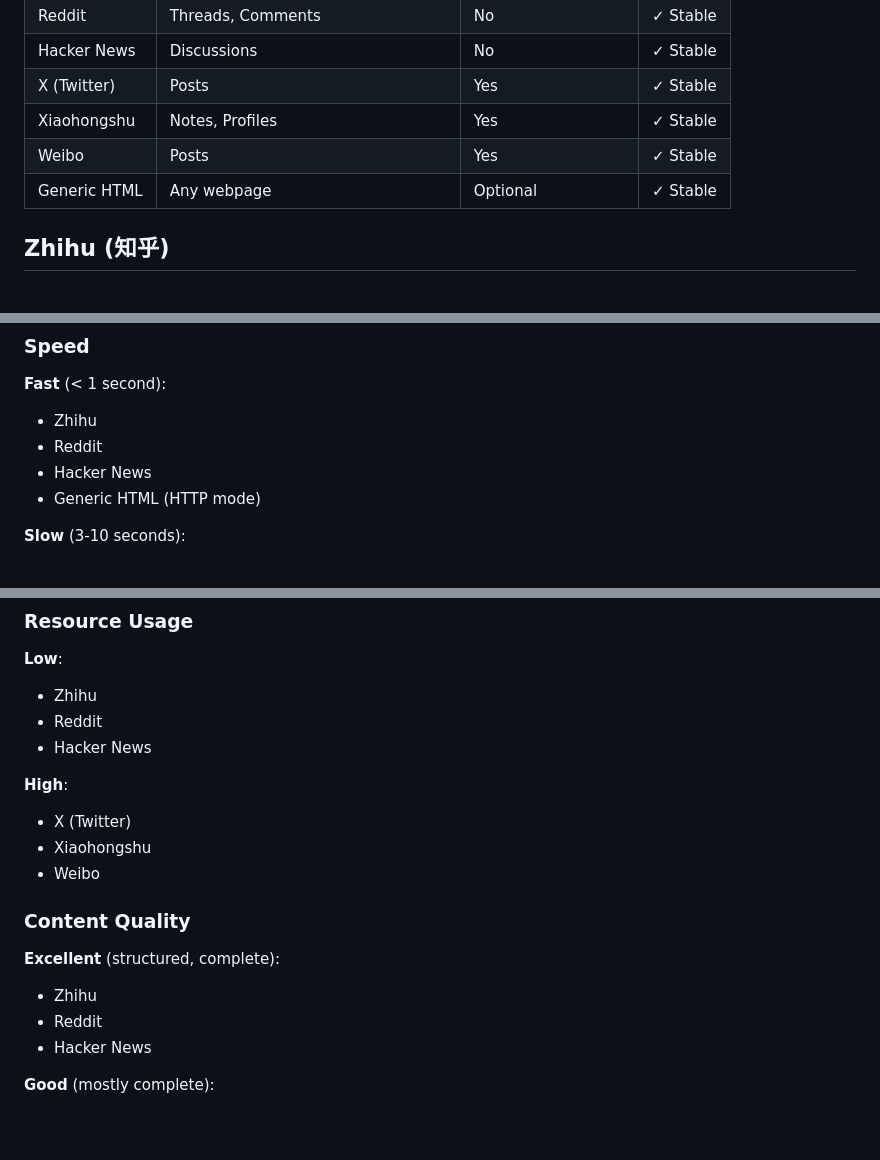
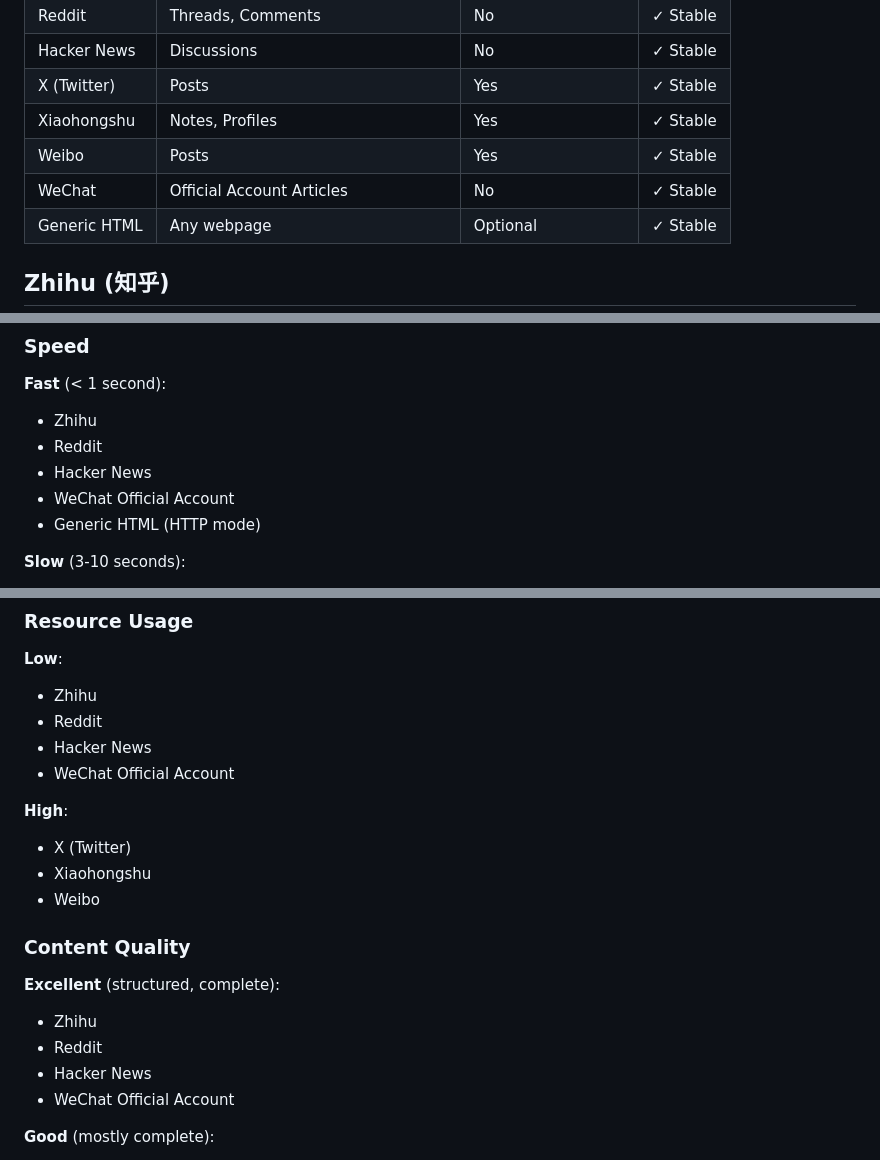
Before and after one commit to NatsuFox/Tapestry, a Markdown page: docs/reference/platforms.md, 3 parts joined by grey strips. Rendered like a GitHub page; blank space fills up the shorter version.

Commit message:
docs: add WeChat Official Account to platform documentation
Update platforms.md and README.md to include WeChat Official Account
in the list of supported platforms.

Co-Authored-By: Claude Opus 4.6 <noreply@anthropic.com>

```diff
--- a/docs/reference/platforms.md
+++ b/docs/reference/platforms.md
@@ -12,6 +12,7 @@ Tapestry provides native support for major content platforms with specialized cr
 | X (Twitter) | Posts | Yes | ✓ Stable |
 | Xiaohongshu | Notes, Profiles | Yes | ✓ Stable |
 | Weibo | Posts | Yes | ✓ Stable |
+| WeChat | Official Account Articles | No | ✓ Stable |
 | Generic HTML | Any webpage | Optional | ✓ Stable |
 
 ## Zhihu (知乎)
@@ -313,6 +314,7 @@ python3 ingest/_scripts/run.py "https://blog.example.com/article"
 - Zhihu
 - Reddit
 - Hacker News
+- WeChat Official Account
 - Generic HTML (HTTP mode)
 
 **Slow** (3-10 seconds):
@@ -327,6 +329,7 @@ python3 ingest/_scripts/run.py "https://blog.example.com/article"
 - Zhihu
 - Reddit
 - Hacker News
+- WeChat Official Account
 
 **High**:
 - X (Twitter)
@@ -339,6 +342,7 @@ python3 ingest/_scripts/run.py "https://blog.example.com/article"
 - Zhihu
 - Reddit
 - Hacker News
+- WeChat Official Account
 
 **Good** (mostly complete):
 - X (Twitter)
```
Also changed, not shown: README.md (+1 -1 lines).
